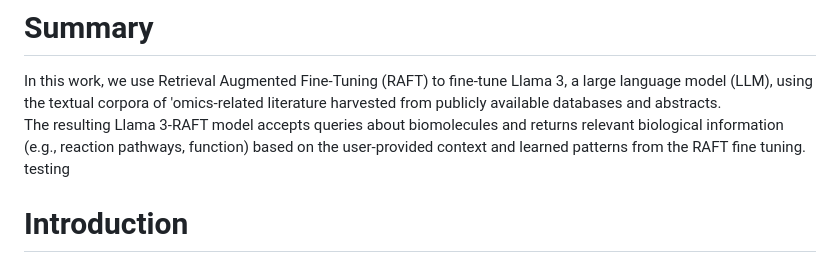
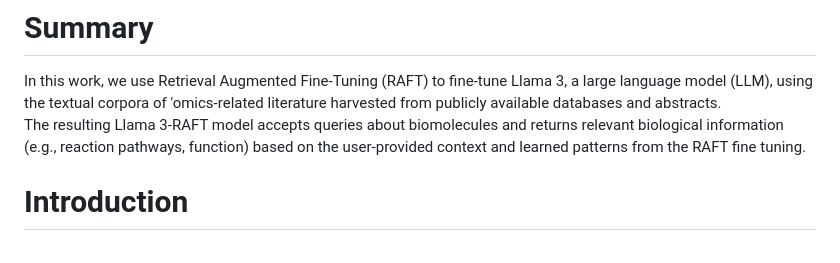
Before and after one commit to pnnl/GenrAItOR, a Markdown page: paper/paper.md, the part around the change. GitHub-like rendering.

```diff
--- a/paper/paper.md
+++ b/paper/paper.md
@@ -33,7 +33,7 @@ bibliography: refs.bib
 # Summary
 
 In this work, we use Retrieval Augmented Fine-Tuning (RAFT) to fine-tune Llama 3, a large language model (LLM), using the textual corpora of 'omics-related literature harvested from publicly available databases and abstracts.
-The resulting Llama 3-RAFT model accepts queries about biomolecules and returns relevant biological information (e.g., reaction pathways, function) based on the user-provided context and learned patterns from the RAFT fine tuning. testing
+The resulting Llama 3-RAFT model accepts queries about biomolecules and returns relevant biological information (e.g., reaction pathways, function) based on the user-provided context and learned patterns from the RAFT fine tuning.
 
 # Introduction
 
```
